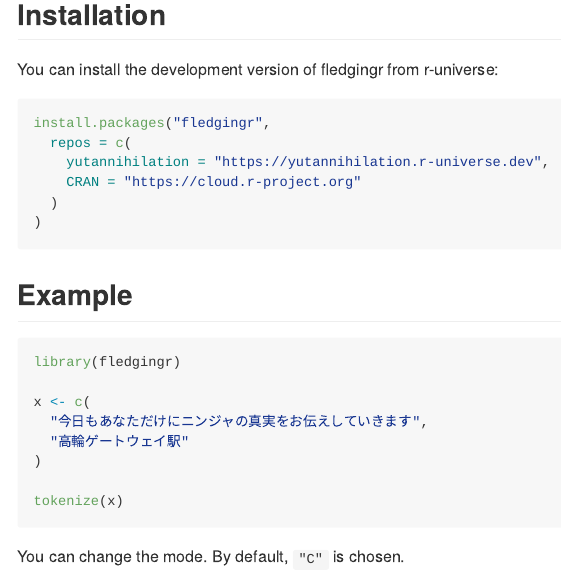
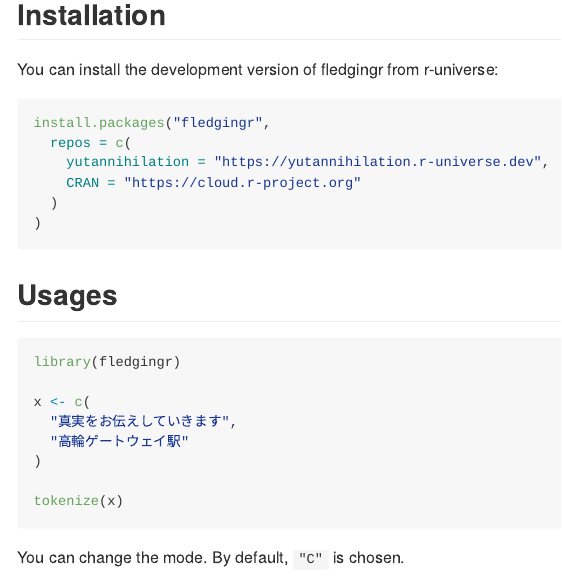
Before and after one commit to yutannihilation/fledgingr, an R Markdown document (README.Rmd): the page in a window 1100 px wide, from 610 px down before the commit and from 420 px down after it, so that both start at the same text. Rendered offline with R 4.5, knitr and Pandoc, with nearby package versions; the code chunks are not run, so their results and figures are left out.

Commit message:
Update README

````diff
--- a/README.Rmd
+++ b/README.Rmd
@@ -53,13 +42,13 @@
 )
 ```
 
-## Example
+## Usages
 
 ```{r}
 library(fledgingr)
 
 x <- c(
-  "今日もあなただけにニンジャの真実をお伝えしていきます",
+  "真実をお伝えしていきます",
   "高輪ゲートウェイ駅"
 )
 
````
Also changed, not shown: README.md, README.Rmd (22 more changed lines).
